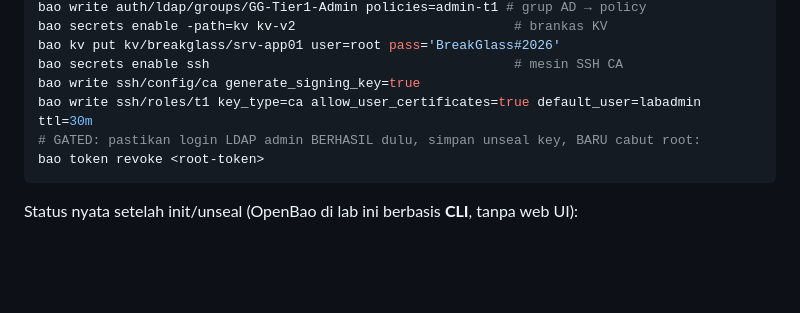
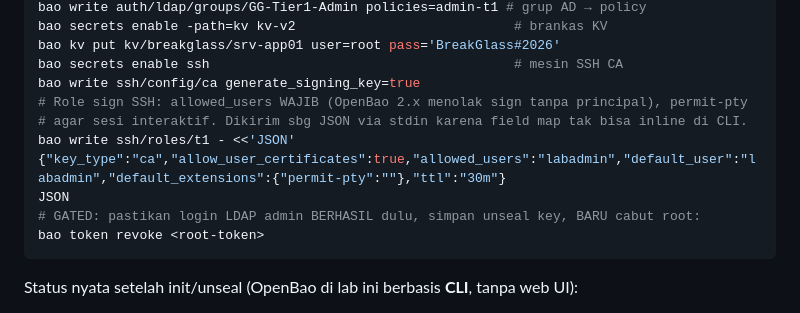
Before and after one commit to rhozaq992/pelatihan-iam-lab, a Markdown page: sesi-3-pam/README.md, the part around the change. Rendered like a GitHub page; blank space fills up the shorter version.

Commit message:
Sesi 3: lengkapi perintah role SSH CA OpenBao agar penandatanganan berhasil
OpenBao 2.x menolak sign sertifikat bila role tanpa principal (allow_empty_principals
default false). Role ssh/roles/t1 kini menyertakan allowed_users=labadmin dan ekstensi
permit-pty (dikirim sbg JSON via stdin karena field map tak bisa inline di CLI), sehingga
'bao write ssh/sign/t1' menghasilkan sertifikat dan SSH ke target berhasil.

````diff
--- a/sesi-3-pam/README.md
+++ b/sesi-3-pam/README.md
@@ -89,7 +89,11 @@ bao secrets enable -path=kv kv-v2                            # brankas KV
 bao kv put kv/breakglass/srv-app01 user=root pass='BreakGlass#2026'
 bao secrets enable ssh                                       # mesin SSH CA
 bao write ssh/config/ca generate_signing_key=true
-bao write ssh/roles/t1 key_type=ca allow_user_certificates=true default_user=labadmin ttl=30m
+# Role sign SSH: allowed_users WAJIB (OpenBao 2.x menolak sign tanpa principal), permit-pty
+# agar sesi interaktif. Dikirim sbg JSON via stdin karena field map tak bisa inline di CLI.
+bao write ssh/roles/t1 - <<'JSON'
+{"key_type":"ca","allow_user_certificates":true,"allowed_users":"labadmin","default_user":"labadmin","default_extensions":{"permit-pty":""},"ttl":"30m"}
+JSON
 # GATED: pastikan login LDAP admin BERHASIL dulu, simpan unseal key, BARU cabut root:
 bao token revoke <root-token>
 ```
````
